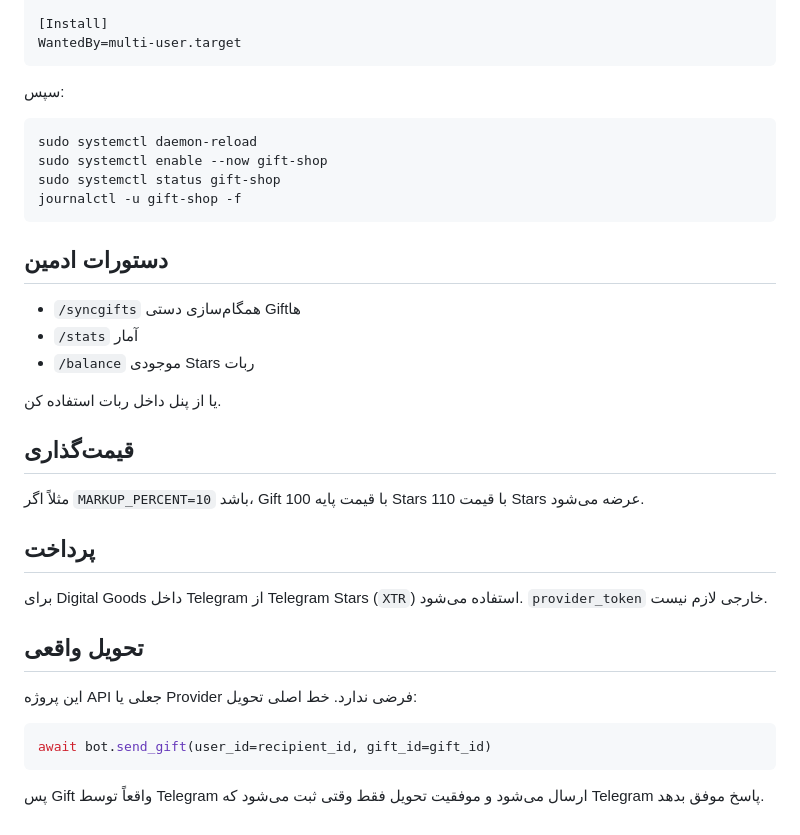
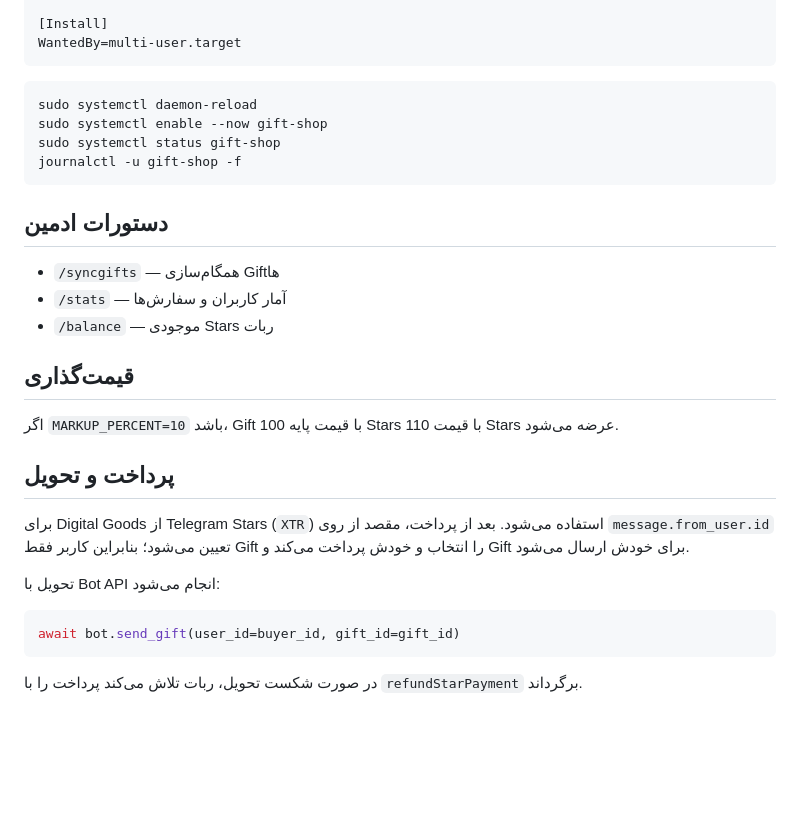
Before and after one commit to TheOnlyOneWithAi/v2ray_monitor, a Markdown page: README.md, the part around one of its changes. Rendered like a GitHub page; blank space fills up the shorter version.

````diff
--- a/README.md
+++ b/README.md
@@ -90,8 +83,6 @@ NoNewPrivileges=true
 WantedBy=multi-user.target
 ```
 
-سپس:
-
 ```bash
 sudo systemctl daemon-reload
 sudo systemctl enable --now gift-shop
@@ -101,26 +92,22 @@ journalctl -u gift-shop -f
 
 ## دستورات ادمین
 
-- `/syncgifts` همگام‌سازی دستی Giftها
-- `/stats` آمار
-- `/balance` موجودی Stars ربات
-
-یا از پنل داخل ربات استفاده کن.
+- `/syncgifts` — همگام‌سازی Giftها
+- `/stats` — آمار کاربران و سفارش‌ها
+- `/balance` — موجودی Stars ربات
 
 ## قیمت‌گذاری
 
-مثلاً اگر `MARKUP_PERCENT=10` باشد، Gift با قیمت پایه 100 Stars با قیمت 110 Stars عرضه می‌شود.
+اگر `MARKUP_PERCENT=10` باشد، Gift با قیمت پایه 100 Stars با قیمت 110 Stars عرضه می‌شود.
 
-## پرداخت
+## پرداخت و تحویل
 
-برای Digital Goods داخل Telegram از Telegram Stars (`XTR`) استفاده می‌شود. `provider_token` خارجی لازم نیست.
+برای Digital Goods از Telegram Stars (`XTR`) استفاده می‌شود. بعد از پرداخت، مقصد از روی `message.from_user.id` تعیین می‌شود؛ بنابراین کاربر فقط Gift را انتخاب و خودش پرداخت می‌کند و Gift برای خودش ارسال می‌شود.
 
-## تحویل واقعی
-
-این پروژه API جعلی یا Provider فرضی ندارد. خط اصلی تحویل:
+تحویل با Bot API انجام می‌شود:
 
 ```python
-await bot.send_gift(user_id=recipient_id, gift_id=gift_id)
+await bot.send_gift(user_id=buyer_id, gift_id=gift_id)
 ```
 
-پس Gift واقعاً توسط Telegram ارسال می‌شود و موفقیت تحویل فقط وقتی ثبت می‌شود که Telegram پاسخ موفق بدهد.
+در صورت شکست تحویل، ربات تلاش می‌کند پرداخت را با `refundStarPayment` برگرداند.
````
Also changed, not shown: other parts of README.md (+18 -25 lines).
